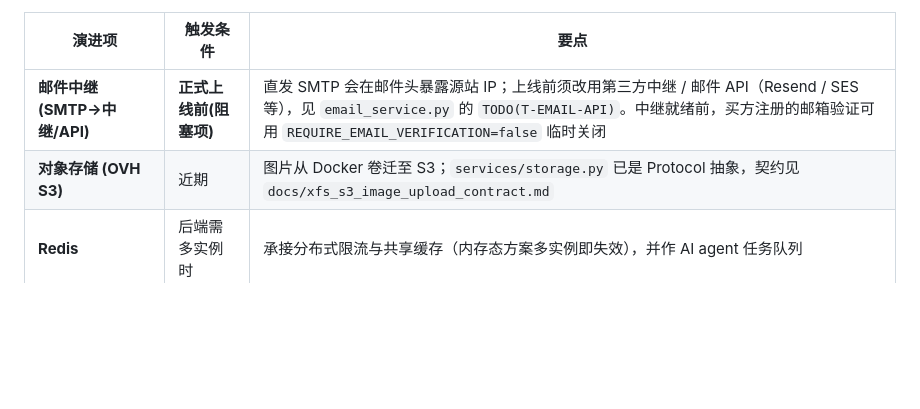
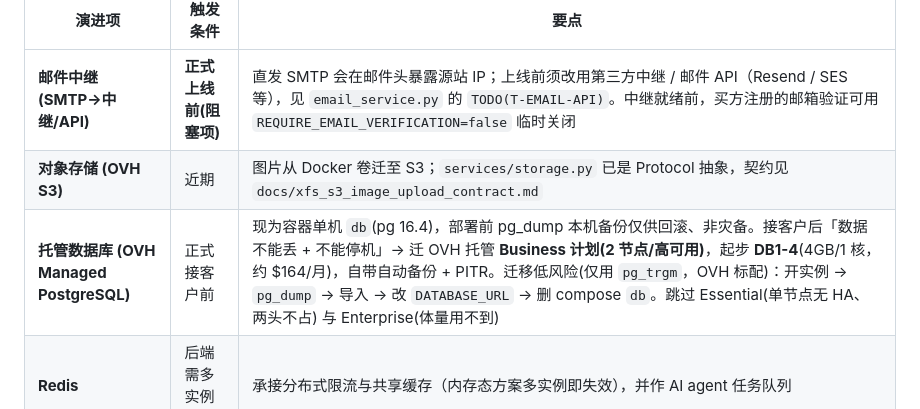
Before and after one commit to matgo-dev/buildreach, a Markdown page: README.md, the part around the change. GitHub-like rendering; blank space fills up the shorter version.

```diff
--- a/README.md
+++ b/README.md
@@ -111,6 +111,7 @@ GitHub Actions 手动触发（`Actions → Build & Deploy → Run workflow`）
 |--------|----------|------|
 | **邮件中继 (SMTP→中继/API)** | **正式上线前(阻塞项)** | 直发 SMTP 会在邮件头暴露源站 IP；上线前须改用第三方中继 / 邮件 API（Resend / SES 等），见 `email_service.py` 的 `TODO(T-EMAIL-API)`。中继就绪前，买方注册的邮箱验证可用 `REQUIRE_EMAIL_VERIFICATION=false` 临时关闭 |
 | **对象存储 (OVH S3)** | 近期 | 图片从 Docker 卷迁至 S3；`services/storage.py` 已是 Protocol 抽象，契约见 `docs/xfs_s3_image_upload_contract.md` |
+| **托管数据库 (OVH Managed PostgreSQL)** | 正式接客户前 | 现为容器单机 `db`(pg 16.4)，部署前 pg_dump 本机备份仅供回滚、非灾备。接客户后「数据不能丢 + 不能停机」→ 迁 OVH 托管 **Business 计划(2 节点/高可用)**，起步 **DB1-4**(4GB/1 核，约 $164/月)，自带自动备份 + PITR。迁移低风险(仅用 `pg_trgm`，OVH 标配)：开实例 → `pg_dump` → 导入 → 改 `DATABASE_URL` → 删 compose `db`。跳过 Essential(单节点无 HA、两头不占) 与 Enterprise(体量用不到) |
 | **Redis** | 后端需多实例时 | 承接分布式限流与共享缓存（内存态方案多实例即失效），并作 AI agent 任务队列 |
 | **Kubernetes** | 需高可用 / 弹性扩缩容时 | 前置：先完成 Redis + S3 让服务无状态 |
 
```
Also changed, not shown: deploy/README.md (+2 -0 lines).
